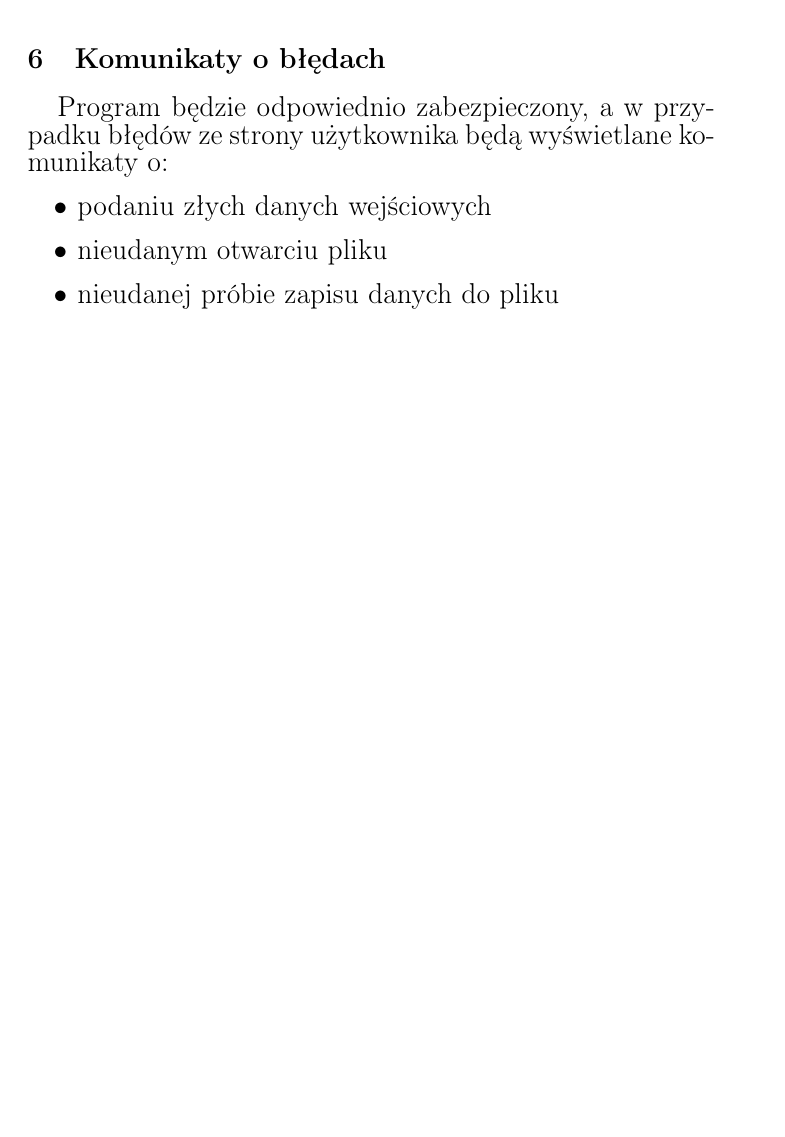
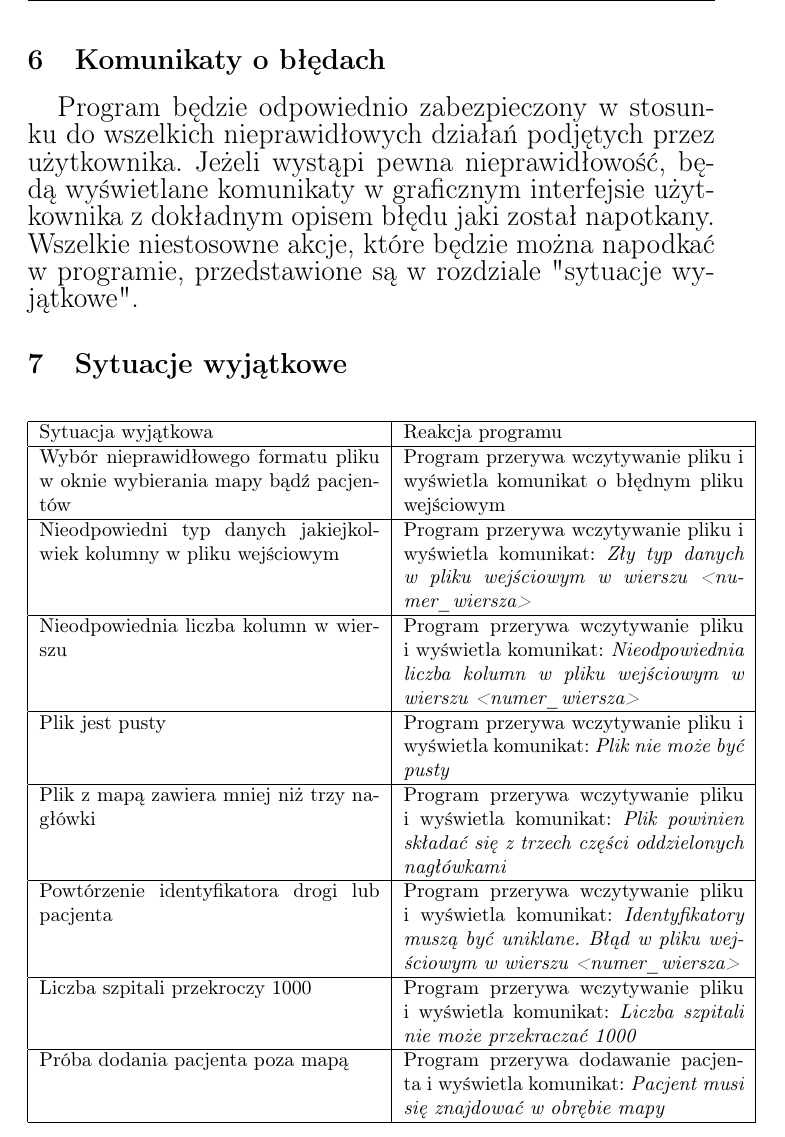
Before and after one commit to milewsa3/Proj_zesp_AiSD_2020Z_GR2, a LaTeX document (dokumentacja/Specyfikacja funkcjonalna/main.tex): part of page 8 of 8 before the commit and part of page 8 of 9 after it, cut so that both start at the same text, the shorter picture padded with empty space. Compiled offline with pdfLaTeX.

Commit message:
Functional spec update

```diff
--- a/dokumentacja/Specyfikacja funkcjonalna/main.tex
+++ b/dokumentacja/Specyfikacja funkcjonalna/main.tex
@@ -156,16 +156,25 @@ Jeżeli udało się poprawnie wczytać dane o pacjentach oraz mapę, użytkownik
 
 \section{Komunikaty o błędach}
 {\fontsize{14}{14}\selectfont
-Program będzie odpowiednio zabezpieczony, a w przypadku błędów ze strony użytkownika będą wyświetlane komunikaty o:
-\begin{itemize}
-\item podaniu złych danych wejściowych
-\item  nieudanym otwarciu pliku
-\item  nieudanej próbie zapisu danych do pliku
-\newline
-\newline
-\end{itemize}
+Program będzie odpowiednio zabezpieczony w stosunku do wszelkich nieprawidłowych działań podjętych przez użytkownika. Jeżeli wystąpi pewna nieprawidłowość, będą wyświetlane komunikaty w graficznym interfejsie użytkownika z dokładnym opisem błędu jaki został napotkany. Wszelkie niestosowne akcje, które będzie można napodkać w programie, przedstawione są w rozdziale "sytuacje wyjątkowe".
+}
 
-}
+\section{Sytuacje wyjątkowe}
+\begin{table}[!h]
+    \centering
+    \begin{tabular}{|p{6cm}|p{6cm}|}
+        \hline
+         Sytuacja wyjątkowa & Reakcja programu \\ \hline
+         Wybór nieprawidłowego formatu pliku w oknie wybierania mapy bądź pacjentów & Program przerywa wczytywanie pliku i wyświetla komunikat o błędnym pliku wejściowym \\ \hline
+         Nieodpowiedni typ danych jakiejkolwiek kolumny w pliku wejściowym & Program przerywa wczytywanie pliku i wyświetla komunikat: \emph{Zły typ danych w pliku wejściowym w wierszu <numer\_wiersza>} \\ \hline
+         Nieodpowiednia liczba kolumn w wierszu & Program przerywa wczytywanie pliku i wyświetla komunikat: \emph{Nieodpowiednia liczba kolumn w pliku wejściowym w wierszu <numer\_wiersza>} \\ \hline
+         Plik jest pusty & Program przerywa wczytywanie pliku i wyświetla komunikat: \emph{Plik nie może być pusty} \\ \hline
+         Plik z mapą zawiera mniej niż trzy nagłówki & Program przerywa wczytywanie pliku i wyświetla komunikat: \emph{Plik powinien składać się z trzech części oddzielonych nagłówkami} \\ \hline
+         Powtórzenie identyfikatora drogi lub pacjenta & Program przerywa wczytywanie pliku i wyświetla komunikat: \emph{Identyfikatory muszą być uniklane. Błąd w pliku wejściowym w wierszu <numer\_wiersza>} \\ \hline
+         Liczba szpitali przekroczy 1000 & Program przerywa wczytywanie pliku i wyświetla komunikat: \emph{Liczba szpitali nie może przekraczać 1000} \\ \hline
+         Próba dodania pacjenta poza mapą & Program przerywa dodawanie pacjenta i wyświetla komunikat: \emph{Pacjent musi się znajdować w obrębie mapy} \\ \hline
+    \end{tabular}
+\end{table}
 
 \section{Testowanie programu}
 {\fontsize{14}{14}\selectfont
```
